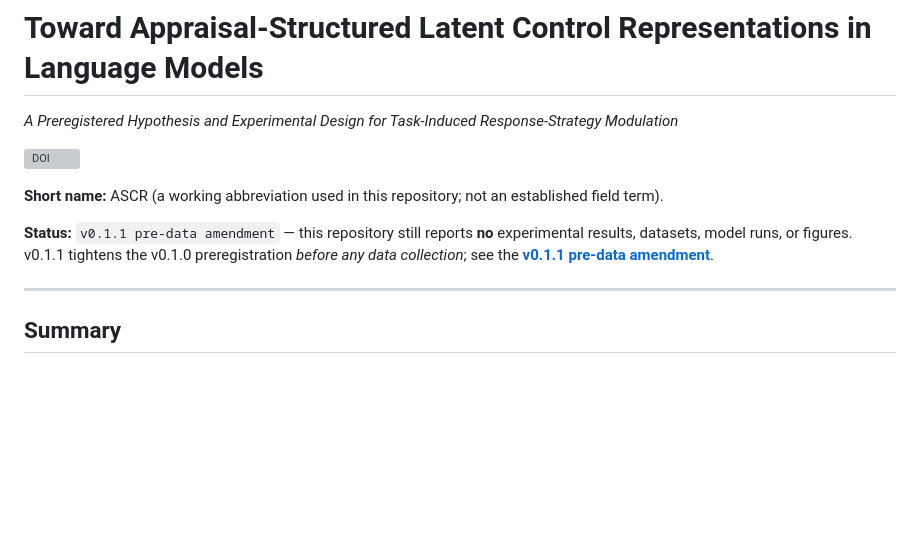
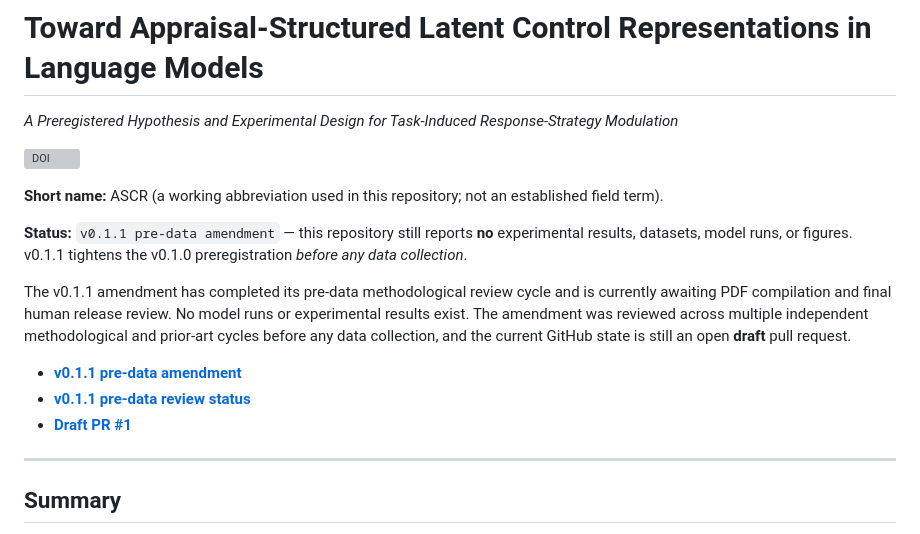
Before and after one commit to LAKITALKS/appraisal-structured-control-states, a Markdown page: README.md, the part around the change. GitHub-like rendering; blank space fills up the shorter version; grey boxes are pictures that could not be loaded.

Commit message:
complete v0.1.1 draft review documentation

```diff
--- a/README.md
+++ b/README.md
@@ -10,8 +10,17 @@ established field term).
 
 **Status:** `v0.1.1 pre-data amendment` — this repository still reports **no**
 experimental results, datasets, model runs, or figures. v0.1.1 tightens the v0.1.0
-preregistration *before any data collection*; see the
-[**v0.1.1 pre-data amendment**](preregistration/amendment-v0.1.1.md).
+preregistration *before any data collection*.
+
+The v0.1.1 amendment has completed its pre-data methodological review cycle and is
+currently awaiting PDF compilation and final human release review. No model runs or
+experimental results exist. The amendment was reviewed across multiple independent
+methodological and prior-art cycles before any data collection, and the current
+GitHub state is still an open **draft** pull request.
+
+- [**v0.1.1 pre-data amendment**](preregistration/amendment-v0.1.1.md)
+- [**v0.1.1 pre-data review status**](preregistration/v0.1.1-review-status.md)
+- [**Draft PR #1**](https://github.com/LAKITALKS/appraisal-structured-control-states/pull/1)
 
 ---
 
```
Also changed, not shown: CHANGELOG.md (+11 -0 lines), preregistration/v0.1.1-review-status.md (added, +87 -0 lines).
